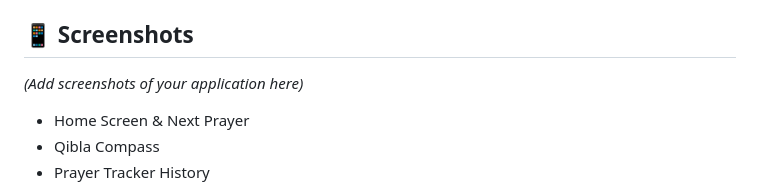
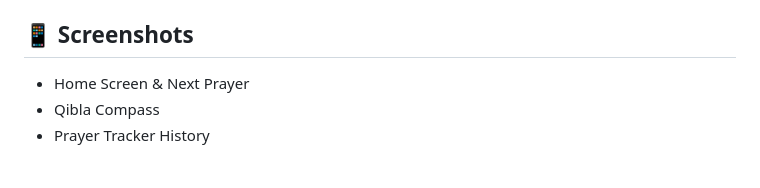
Before and after one commit to Amrsamy19/Salaty, a Markdown page: README.md, the part around the change. GitHub-like rendering; blank space fills up the shorter version.

Commit message:
Remove placeholder for application screenshots
Removed placeholder for application screenshots.

```diff
--- a/README.md
+++ b/README.md
@@ -66,7 +66,6 @@ A beautifully designed, cross-platform Flutter application dedicated to helping
 
 ## 📱 Screenshots
 
-*(Add screenshots of your application here)*
 *   Home Screen & Next Prayer
 *   Qibla Compass
 *   Prayer Tracker History
```
